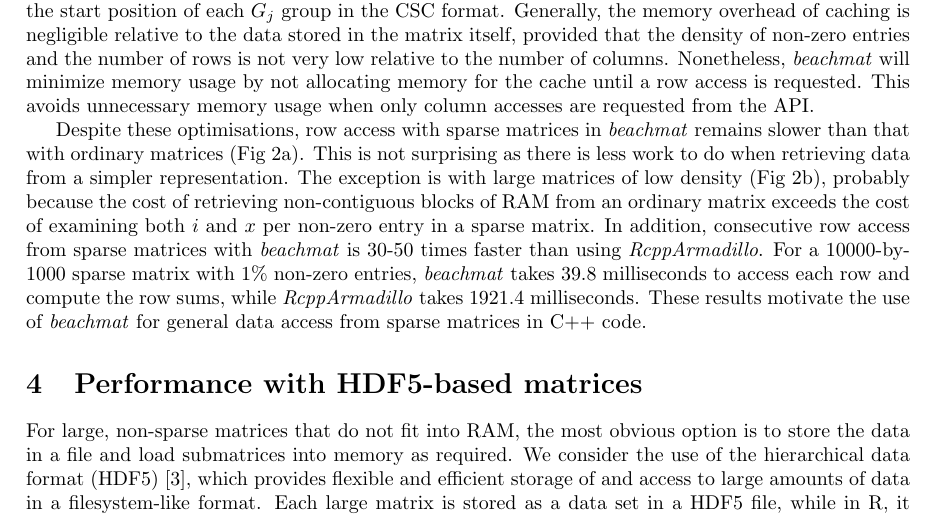
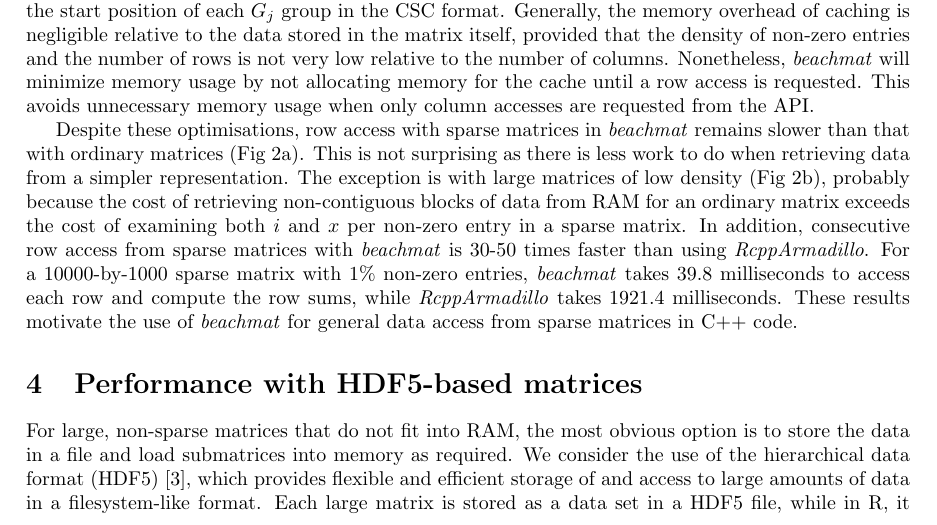
Before and after one commit to LTLA/MatrixEval2017, a LaTeX document (manuscript/S1_Text.tex): part of page 3 of 5, cut so that both start at the same text. Compiled offline with pdfLaTeX.

Commit message:
Minor cleanup in wording for sparse vs ordinary row access.

```diff
--- a/manuscript/S1_Text.tex
+++ b/manuscript/S1_Text.tex
@@ -128,7 +128,7 @@ This avoids unnecessary memory usage when only column accesses are requested fro
 
 Despite these optimisations, row access with sparse matrices in \beachmat{} remains slower than that with ordinary matrices (Fig~2a).
 This is not surprising as there is less work to do when retrieving data from a simpler representation.
-The exception is with large matrices of low density (Fig~2b), probably because the cost of retrieving non-contiguous blocks of RAM from an ordinary matrix exceeds the cost of examining both $i$ and $x$ per non-zero entry in a sparse matrix.
+The exception is with large matrices of low density (Fig~2b), probably because the cost of retrieving non-contiguous blocks of data from RAM for an ordinary matrix exceeds the cost of examining both $i$ and $x$ per non-zero entry in a sparse matrix.
 In addition, consecutive row access from sparse matrices with \beachmat{} is 30-50 times faster than using \textit{RcppArmadillo}.
 For a 10000-by-1000 sparse matrix with 1\% non-zero entries, \beachmat{} takes 39.8 milliseconds to access each row and compute the row sums, while \textit{RcppArmadillo} takes 1921.4 milliseconds.
 These results motivate the use of \beachmat{} for general data access from sparse matrices in C++ code.
```
